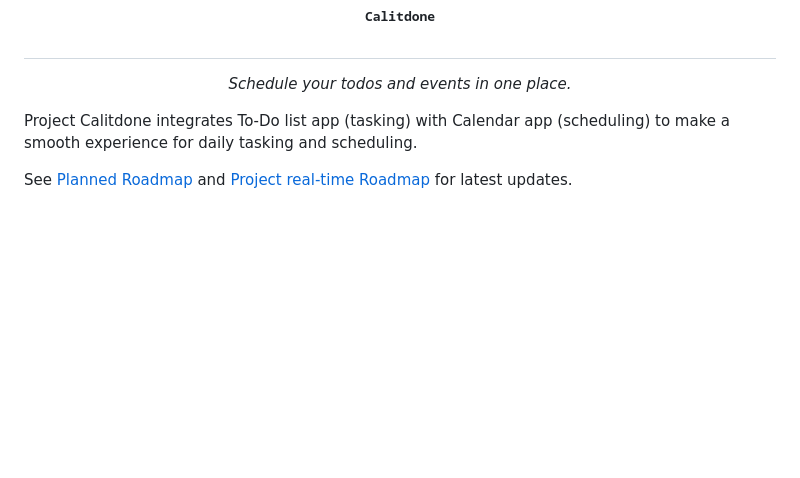
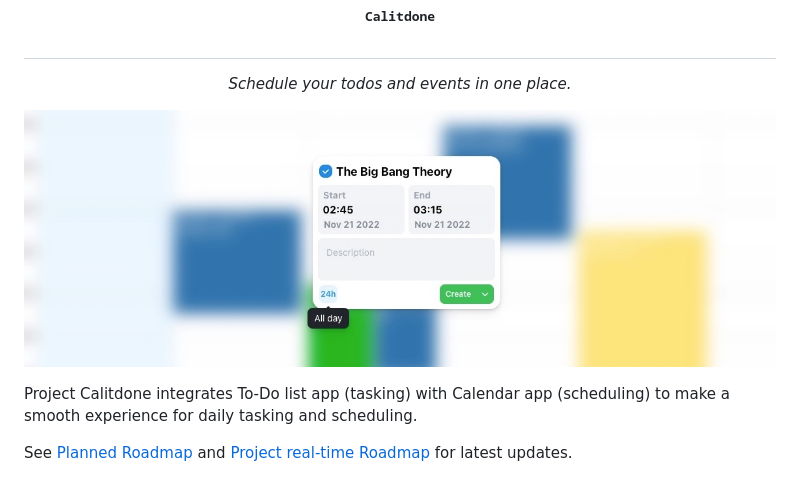
Before and after one commit to jukrb0x/taskhorizon, a Markdown page: README.md, the part around the change. Drawn GitHub-style; pictures changed too: docs/background-demo.jpg (added); blank space fills up the shorter version.

Commit message:
docs: add image

```diff
--- a/README.md
+++ b/README.md
@@ -10,6 +10,8 @@
     Schedule your todos and events in one place.
   </em>
 </p>
+
+![demo](./docs/background-demo.jpg)
 
 Project Calitdone integrates To-Do list app (tasking) with Calendar app (scheduling) to make a smooth experience for
 daily tasking and scheduling.
```
